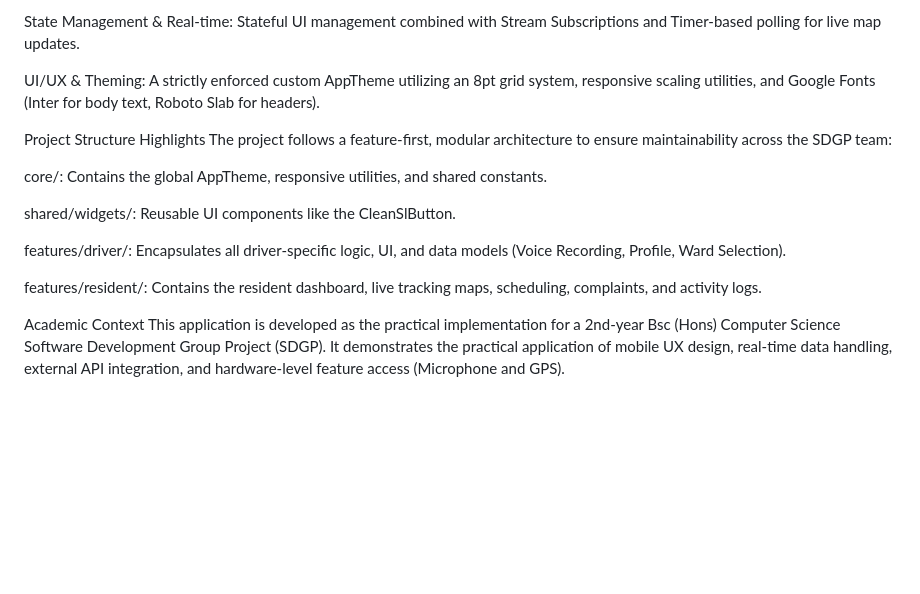
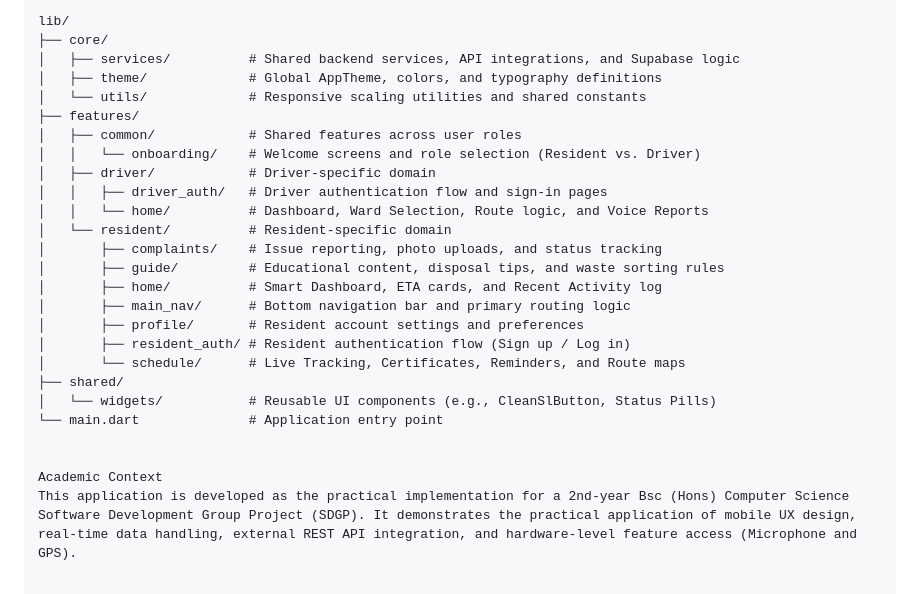
Before and after one commit to CleanSL/cleansl-mobile-app, a Markdown page: README.md, the part around one of its changes. GitHub-like rendering; blank space fills up the shorter version.

````diff
--- a/README.md
+++ b/README.md
@@ -44,18 +63,28 @@ Storage: Supabase (for audio file and asset storage)
 
-State Management & Real-time: Stateful UI management combined with Stream Subscriptions and Timer-based polling for live map updates.
+```text
+lib/
+├── core/
+│   ├── services/          # Shared backend services, API integrations, and Supabase logic
+│   ├── theme/             # Global AppTheme, colors, and typography definitions
+│   └── utils/             # Responsive scaling utilities and shared constants
+├── features/
+│   ├── common/            # Shared features across user roles
+│   │   └── onboarding/    # Welcome screens and role selection (Resident vs. Driver)
+│   ├── driver/            # Driver-specific domain
+│   │   ├── driver_auth/   # Driver authentication flow and sign-in pages
+│   │   └── home/          # Dashboard, Ward Selection, Route logic, and Voice Reports
+│   └── resident/          # Resident-specific domain
+│       ├── complaints/    # Issue reporting, photo uploads, and status tracking
+│       ├── guide/         # Educational content, disposal tips, and waste sorting rules
+│       ├── home/          # Smart Dashboard, ETA cards, and Recent Activity log
+│       ├── main_nav/      # Bottom navigation bar and primary routing logic
+│       ├── profile/       # Resident account settings and preferences
+│       ├── resident_auth/ # Resident authentication flow (Sign up / Log in)
+│       └── schedule/      # Live Tracking, Certificates, Reminders, and Route maps
+├── shared/
+│   └── widgets/           # Reusable UI components (e.g., CleanSlButton, Status Pills)
+└── main.dart              # Application entry point
 
-UI/UX & Theming: A strictly enforced custom AppTheme utilizing an 8pt grid system, responsive scaling utilities, and Google Fonts (Inter for body text, Roboto Slab for headers).
-
-Project Structure Highlights
-The project follows a feature-first, modular architecture to ensure maintainability across the SDGP team:
-
-core/: Contains the global AppTheme, responsive utilities, and shared constants.
-
-shared/widgets/: Reusable UI components like the CleanSlButton.
-
-features/driver/: Encapsulates all driver-specific logic, UI, and data models (Voice Recording, Profile, Ward Selection).
-
-features/resident/: Contains the resident dashboard, live tracking maps, scheduling, complaints, and activity logs.
 
 Academic Context
-This application is developed as the practical implementation for a 2nd-year Bsc (Hons) Computer Science Software Development Group Project (SDGP). It demonstrates the practical application of mobile UX design, real-time data handling, external API integration, and hardware-level feature access (Microphone and GPS).
+This application is developed as the practical implementation for a 2nd-year Bsc (Hons) Computer Science Software Development Group Project (SDGP). It demonstrates the practical application of mobile UX design, real-time data handling, external REST API integration, and hardware-level feature access (Microphone and GPS).
````
Also changed, not shown: other parts of README.md (+44 -25 lines).
